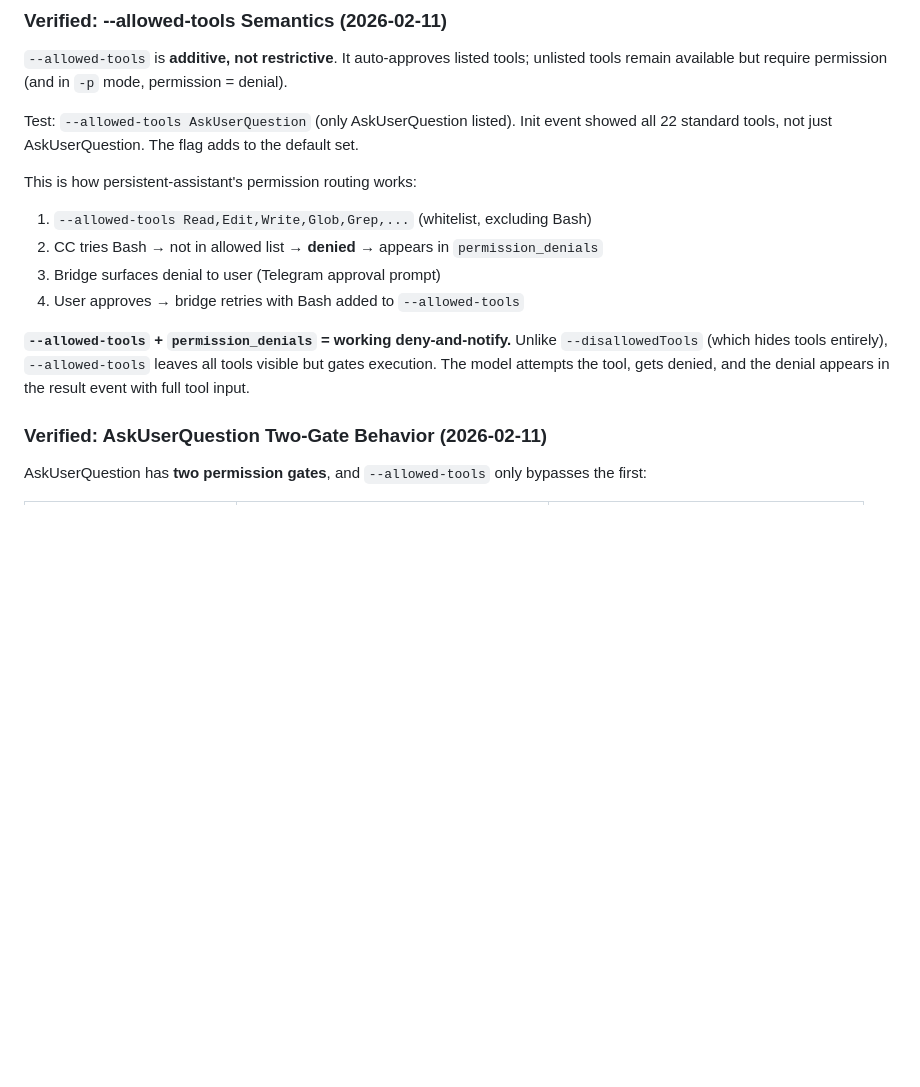
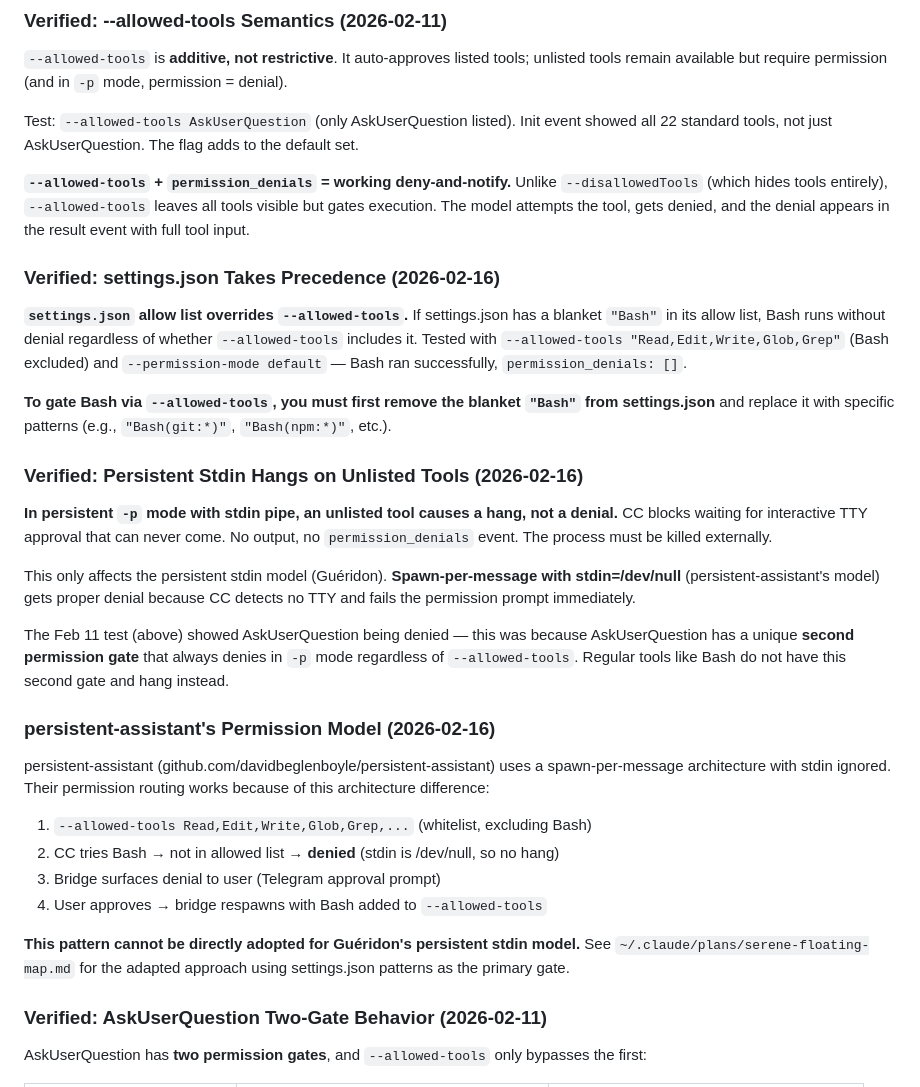
Before and after one commit to spm1001/gueridon, a Markdown page: docs/empirical-verification.md, the part around the change. Drawn GitHub-style; blank space fills up the shorter version.

Commit message:
docs: update empirical-verification with --allowed-tools findings
Add three new sections from 2026-02-16 testing:
- settings.json takes precedence over --allowed-tools
- Persistent stdin hangs on unlisted tools (not denial)
- persistent-assistant architecture comparison

Also close gdn-kugeto (superseded by gdn-fuhepu), gdn-mapubi,
gdn-defedu, gdn-bojijo.

Co-Authored-By: Claude Opus 4.6 <noreply@anthropic.com>

```diff
--- a/docs/empirical-verification.md
+++ b/docs/empirical-verification.md
@@ -240,13 +240,32 @@ This is the graceful shutdown path — lets the response complete, then clean ex
 
 Test: `--allowed-tools AskUserQuestion` (only AskUserQuestion listed). Init event showed all 22 standard tools, not just AskUserQuestion. The flag adds to the default set.
 
-This is how persistent-assistant's permission routing works:
+**`--allowed-tools` + `permission_denials` = working deny-and-notify.** Unlike `--disallowedTools` (which hides tools entirely), `--allowed-tools` leaves all tools visible but gates execution. The model attempts the tool, gets denied, and the denial appears in the result event with full tool input.
+
+### Verified: settings.json Takes Precedence (2026-02-16)
+
+**`settings.json` allow list overrides `--allowed-tools`.** If settings.json has a blanket `"Bash"` in its allow list, Bash runs without denial regardless of whether `--allowed-tools` includes it. Tested with `--allowed-tools "Read,Edit,Write,Glob,Grep"` (Bash excluded) and `--permission-mode default` — Bash ran successfully, `permission_denials: []`.
+
+**To gate Bash via `--allowed-tools`, you must first remove the blanket `"Bash"` from settings.json** and replace it with specific patterns (e.g., `"Bash(git:*)"`, `"Bash(npm:*)"`, etc.).
+
+### Verified: Persistent Stdin Hangs on Unlisted Tools (2026-02-16)
+
+**In persistent `-p` mode with stdin pipe, an unlisted tool causes a hang, not a denial.** CC blocks waiting for interactive TTY approval that can never come. No output, no `permission_denials` event. The process must be killed externally.
+
+This only affects the persistent stdin model (Guéridon). **Spawn-per-message with stdin=/dev/null** (persistent-assistant's model) gets proper denial because CC detects no TTY and fails the permission prompt immediately.
+
+The Feb 11 test (above) showed AskUserQuestion being denied — this was because AskUserQuestion has a unique **second permission gate** that always denies in `-p` mode regardless of `--allowed-tools`. Regular tools like Bash do not have this second gate and hang instead.
+
+### persistent-assistant's Permission Model (2026-02-16)
+
+persistent-assistant (github.com/davidbeglenboyle/persistent-assistant) uses a spawn-per-message architecture with stdin ignored. Their permission routing works because of this architecture difference:
+
 1. `--allowed-tools Read,Edit,Write,Glob,Grep,...` (whitelist, excluding Bash)
-2. CC tries Bash → not in allowed list → **denied** → appears in `permission_denials`
+2. CC tries Bash → not in allowed list → **denied** (stdin is /dev/null, so no hang)
 3. Bridge surfaces denial to user (Telegram approval prompt)
-4. User approves → bridge retries with Bash added to `--allowed-tools`
+4. User approves → bridge respawns with Bash added to `--allowed-tools`
 
-**`--allowed-tools` + `permission_denials` = working deny-and-notify.** Unlike `--disallowedTools` (which hides tools entirely), `--allowed-tools` leaves all tools visible but gates execution. The model attempts the tool, gets denied, and the denial appears in the result event with full tool input.
+**This pattern cannot be directly adopted for Guéridon's persistent stdin model.** See `~/.claude/plans/serene-floating-map.md` for the adapted approach using settings.json patterns as the primary gate.
 
 ### Verified: AskUserQuestion Two-Gate Behavior (2026-02-11)
 
```
